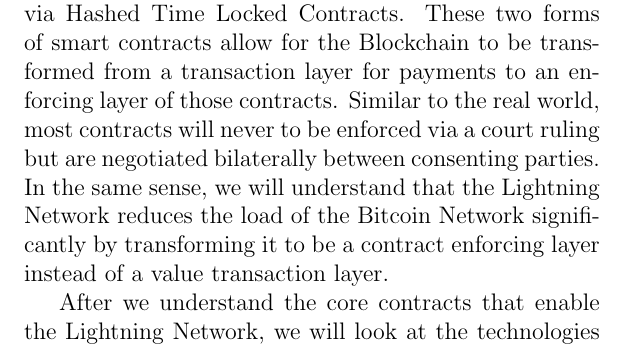
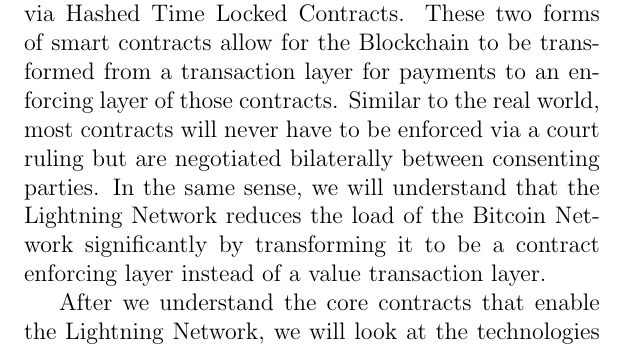
Before and after one commit to renepickhardt/The-Lightning-Network-Book, a LaTeX book (lightning-network-book.tex): part of page 6 of 22, cut so that both start at the same text. Compiled offline with pdfLaTeX.

Commit message:
correct future perfect tense

```diff
--- a/lightning-network-book.tex
+++ b/lightning-network-book.tex
@@ -40,7 +40,7 @@
 We continue by explaining the theory and construction of the Lightning Network.
 We will understand how to construct payment channels via Revocable Sequence Maturity Contracts and how to solve the routing issues via Hashed Time Locked Contracts.
 These two forms of smart contracts allow for the Blockchain to be transformed from a transaction layer for payments to an enforcing layer of those contracts.
-Similar to the real world, most contracts will never to be enforced via a court ruling but are negotiated bilaterally between consenting parties.
+Similar to the real world, most contracts will never have to be enforced via a court ruling but are negotiated bilaterally between consenting parties.
 In the same sense, we will understand that the Lightning Network reduces the load of the Bitcoin Network significantly by transforming it to be a contract enforcing layer instead of a value transaction layer.
 
 After we understand the core contracts that enable the Lightning Network, we will look at the technologies to define a properly working protocol.
```
